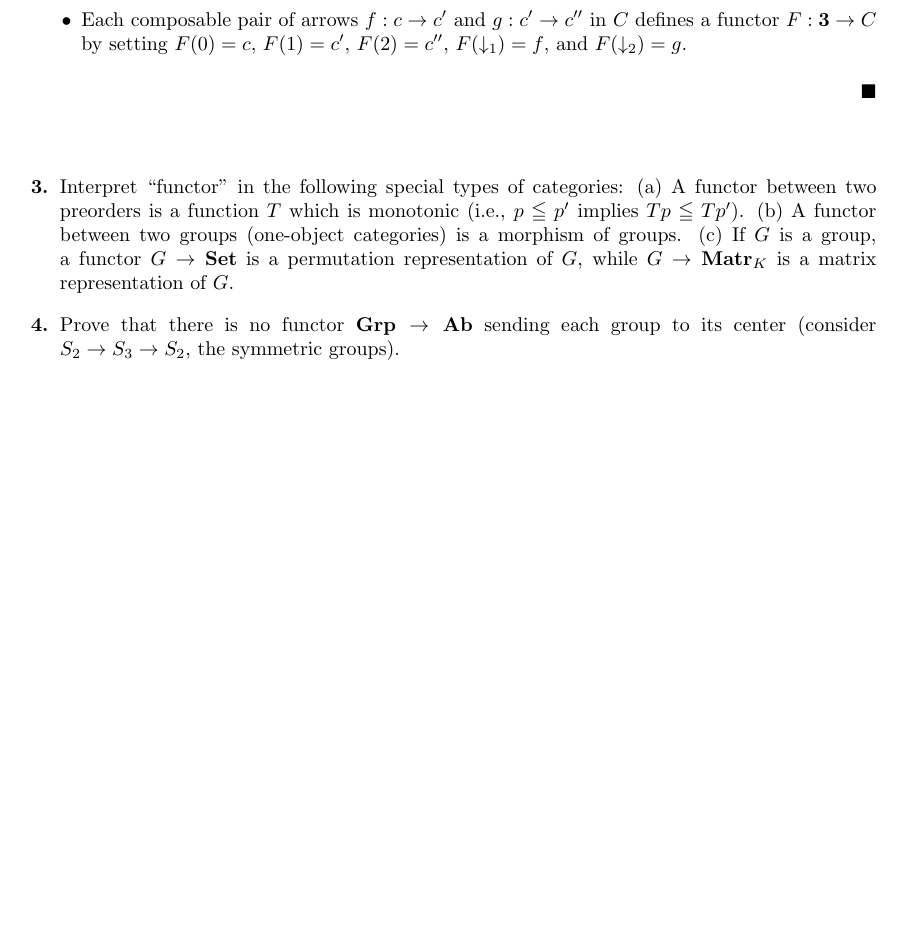
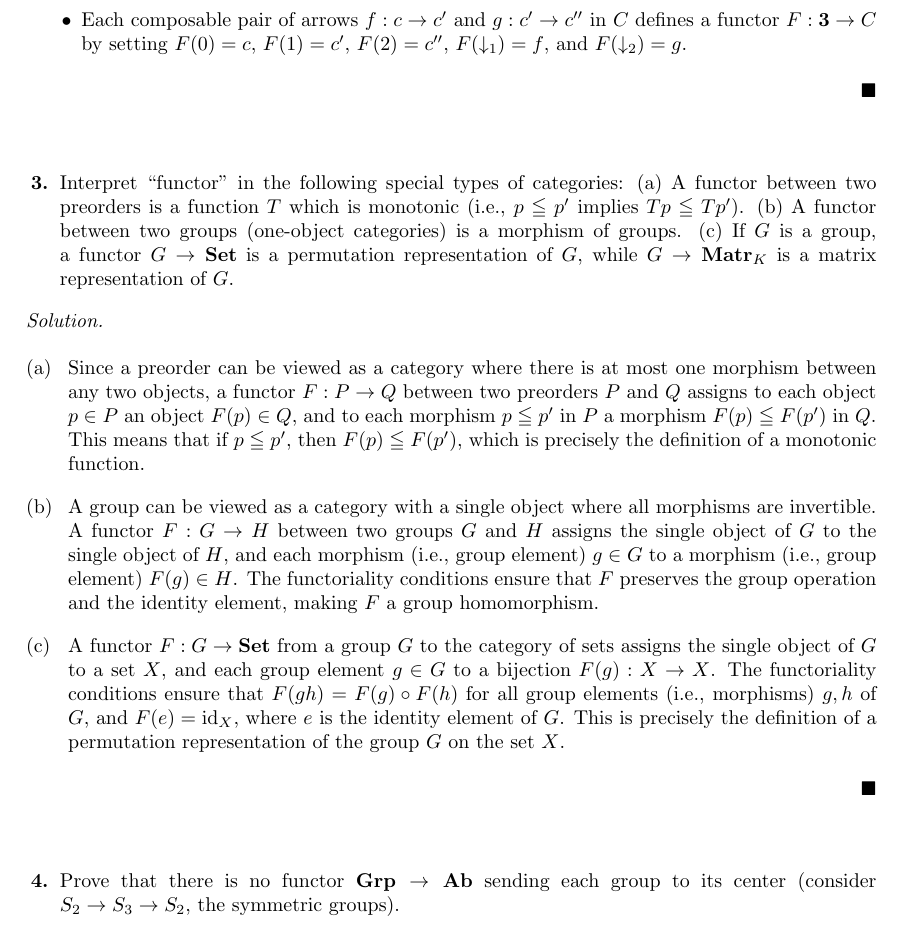
Before and after one commit to choco-bear/solution-maclane-category, a LaTeX book (main.tex, which reads assets/Chapter_I.tex): part of page 10 of 12, cut so that both start at the same text, the shorter picture padded with empty space. Compiled offline with pdfLaTeX.

Commit message:
Solved the exercise 3

```diff
--- a/assets/Chapter_I.tex
+++ b/assets/Chapter_I.tex
@@ -52,6 +52,23 @@
   (b) A functor between two groups (one-object categories) is a morphism of groups.
   (c) If $G$ is a group, a functor $G \to \Set$ is a permutation representation of $G$, while $G \to \Matr{K}$ is a matrix representation of $G$.
 \end{exercise}
+\begin{solution}
+  \begin{enumerate}[label=(\alph*)]
+    \item
+      Since a preorder can be viewed as a category where there is at most one morphism between any two objects, a functor $F : P \to Q$ between two preorders $P$ and $Q$ assigns to each object $p \in P$ an object $F(p) \in Q$, and to each morphism $p \leqq p'$ in $P$ a morphism $F(p) \leqq F(p')$ in $Q$.
+      This means that if $p \leqq p'$, then $F(p) \leqq F(p')$, which is precisely the definition of a monotonic function.
+
+    \item
+      A group can be viewed as a category with a single object where all morphisms are invertible.
+      A functor $F : G \to H$ between two groups $G$ and $H$ assigns the single object of $G$ to the single object of $H$, and each morphism (i.e., group element) $g \in G$ to a morphism (i.e., group element) $F(g) \in H$.
+      The functoriality conditions ensure that $F$ preserves the group operation and the identity element, making $F$ a group homomorphism.
+
+    \item
+      A functor $F : G \to \Set$ from a group $G$ to the category of sets assigns the single object of $G$ to a set $X$, and each group element $g \in G$ to a bijection $F(g) : X \to X$.
+      The functoriality conditions ensure that $F(gh) = F(g) \circ F(h)$ for all group elements (i.e., morphisms) $g, h$ of $G$, and $F(e) = \mathrm{id}_X$, where $e$ is the identity element of $G$.
+      This is precisely the definition of a permutation representation of the group $G$ on the set $X$.
+  \end{enumerate}
+\end{solution}
 
 \begin{exercise} % 4
   Prove that there is no functor $\Grp \to \Ab$ sending each group to its center (consider $S_2 \to S_3 \to S_2$, the symmetric groups).
```
